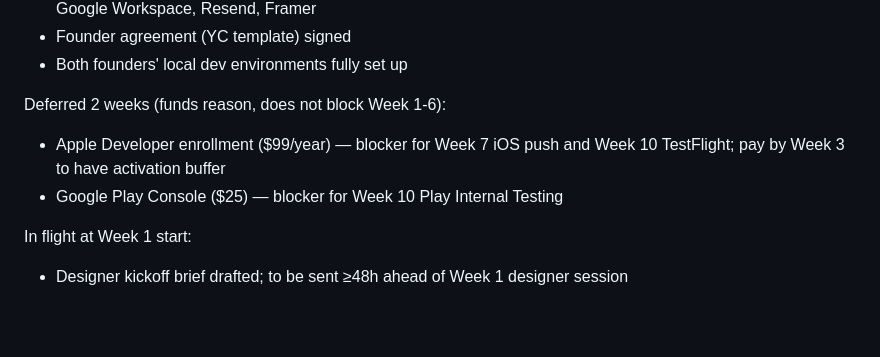
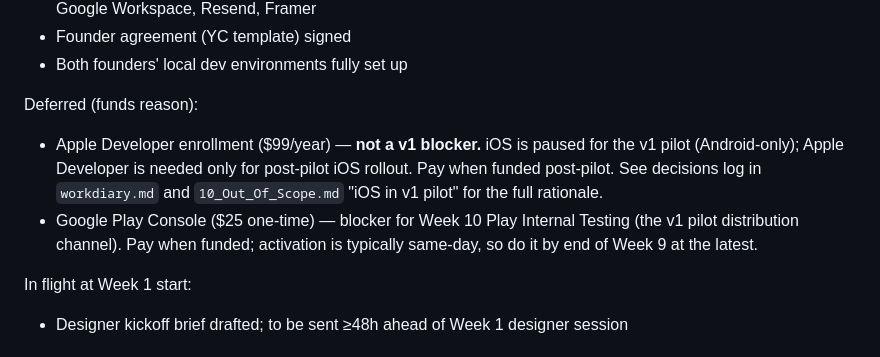
Before and after one commit to Caeorta-io/caeorta_app, a Markdown page: docs/08_12_Week_Action_Plan.md, the part around the change. Drawn GitHub-style; blank space fills up the shorter version.

Commit message:
docs: clarify Apple Developer is post-pilot, not a Week 7/10 v1 blocker
Resolves the contradiction flagged in commit 697e8aa. Founder confirmed
iOS app development is paused for v1; Android-only is the pilot path.

- 08_12_Week_Action_Plan.md: rewrite the Section 0 status block's
  deferred-items list. Apple Developer is no longer described as a
  Week 7/10 blocker; instead it's marked as needed only for post-pilot
  iOS rollout. Google Play Console clarified as the Week-10 Android
  pilot distribution dependency (pay by end of Week 9 at latest).
- workdiary.md: add decisions-log row for the iOS-paused confirmation;
  mark the session-2 'CONTRADICTION TO RECONCILE' open item as resolved.

```diff
--- a/docs/08_12_Week_Action_Plan.md
+++ b/docs/08_12_Week_Action_Plan.md
@@ -51,10 +51,16 @@ Section 0 is closed. Summary of state at Week 1 start:
 - Founder agreement (YC template) signed
 - Both founders' local dev environments fully set up
 
-Deferred 2 weeks (funds reason, does not block Week 1-6):
-- Apple Developer enrollment ($99/year) — blocker for Week 7 iOS push
-  and Week 10 TestFlight; pay by Week 3 to have activation buffer
-- Google Play Console ($25) — blocker for Week 10 Play Internal Testing
+Deferred (funds reason):
+- Apple Developer enrollment ($99/year) — **not a v1 blocker.** iOS is
+  paused for the v1 pilot (Android-only); Apple Developer is needed
+  only for post-pilot iOS rollout. Pay when funded post-pilot. See
+  decisions log in `workdiary.md` and `10_Out_Of_Scope.md` "iOS in v1
+  pilot" for the full rationale.
+- Google Play Console ($25 one-time) — blocker for Week 10 Play Internal
+  Testing (the v1 pilot distribution channel). Pay when funded;
+  activation is typically same-day, so do it by end of Week 9 at the
+  latest.
 
 In flight at Week 1 start:
 - Designer kickoff brief drafted; to be sent ≥48h ahead of Week 1
```
Also changed, not shown: docs/workdiary.md (+2 -1 lines).
